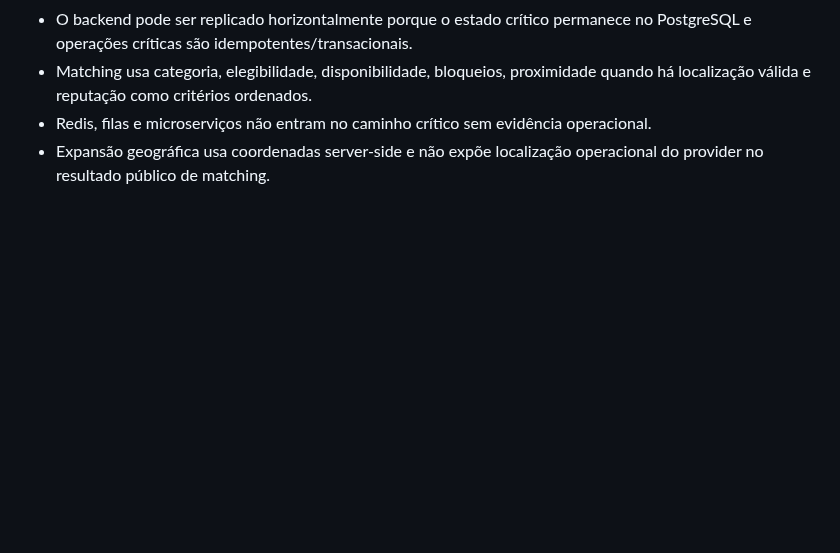
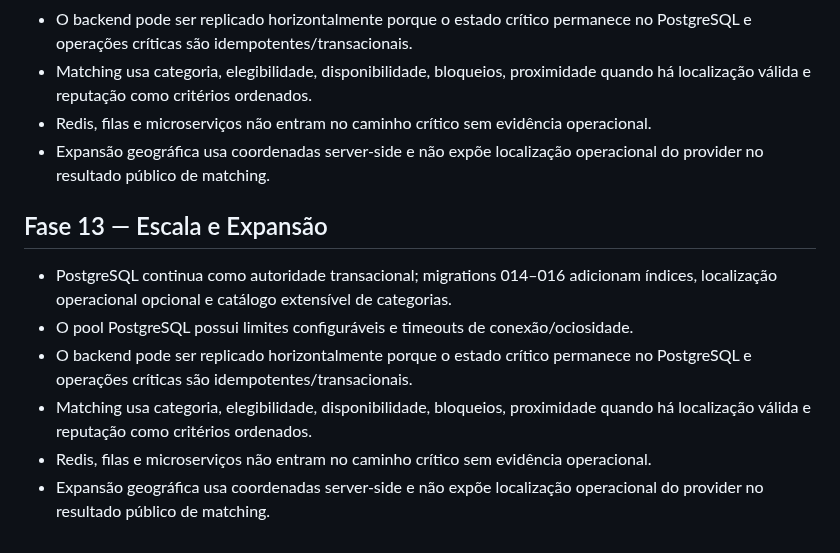
Before and after one commit to heldergaraujo2/Nexo, a Markdown page: docs/ARCHITECTURE.md, the part around the change. GitHub-like rendering; blank space fills up the shorter version.

Commit message:
docs: complete phase 13 scale baseline

```diff
--- a/docs/ARCHITECTURE.md
+++ b/docs/ARCHITECTURE.md
@@ -70,3 +70,12 @@ Começar com um backend modular e uma base relacional. Escalar vertical/horizont
 - Matching usa categoria, elegibilidade, disponibilidade, bloqueios, proximidade quando há localização válida e reputação como critérios ordenados.
 - Redis, filas e microserviços não entram no caminho crítico sem evidência operacional.
 - Expansão geográfica usa coordenadas server-side e não expõe localização operacional do provider no resultado público de matching.
+
+
+## Fase 13 — Escala e Expansão
+- PostgreSQL continua como autoridade transacional; migrations 014–016 adicionam índices, localização operacional opcional e catálogo extensível de categorias.
+- O pool PostgreSQL possui limites configuráveis e timeouts de conexão/ociosidade.
+- O backend pode ser replicado horizontalmente porque o estado crítico permanece no PostgreSQL e operações críticas são idempotentes/transacionais.
+- Matching usa categoria, elegibilidade, disponibilidade, bloqueios, proximidade quando há localização válida e reputação como critérios ordenados.
+- Redis, filas e microserviços não entram no caminho crítico sem evidência operacional.
+- Expansão geográfica usa coordenadas server-side e não expõe localização operacional do provider no resultado público de matching.
```
